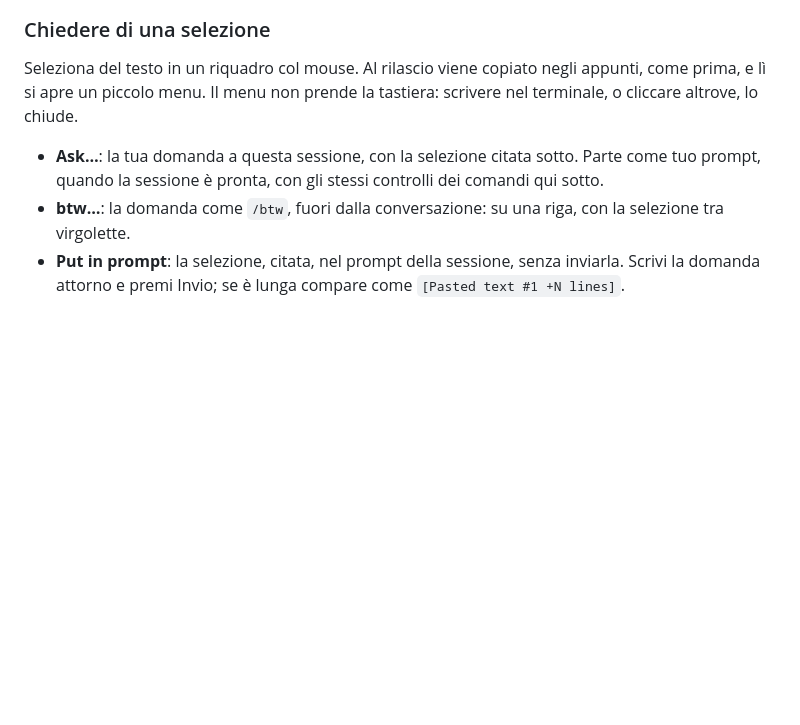
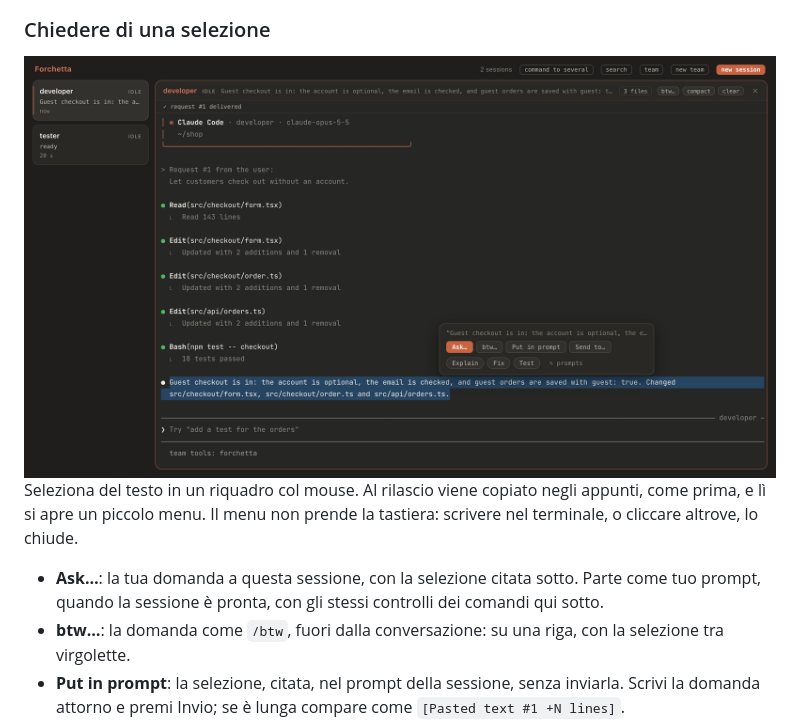
Before and after one commit to alessiodonato/forchetta, a Markdown page: README.it.md, the part around the change. GitHub-like rendering; pictures changed too: docs/img/selection.png (added); blank space fills up the shorter version.

```diff
--- a/README.it.md
+++ b/README.it.md
@@ -359,6 +359,8 @@ Aprire, chiudere e riordinare i riquadri avviene con transizioni a molla.
 
 ### Chiedere di una selezione
 
+<img src="docs/img/selection.png" alt="Il riquadro di developer: due righe della sua risposta selezionate e, sopra, il menu della selezione con Ask, btw, Put in prompt e Send to, poi le domande pronte Explain, Fix e Test." width="100%">
+
 Seleziona del testo in un riquadro col mouse. Al rilascio viene copiato negli appunti, come prima, e lì si apre un piccolo menu. Il menu non prende la tastiera: scrivere nel terminale, o cliccare altrove, lo chiude.
 
 - **Ask…**: la tua domanda a questa sessione, con la selezione citata sotto. Parte come tuo prompt, quando la sessione è pronta, con gli stessi controlli dei comandi qui sotto.
```
Also changed, not shown: README.md (+2 -0 lines), 6 other files.
